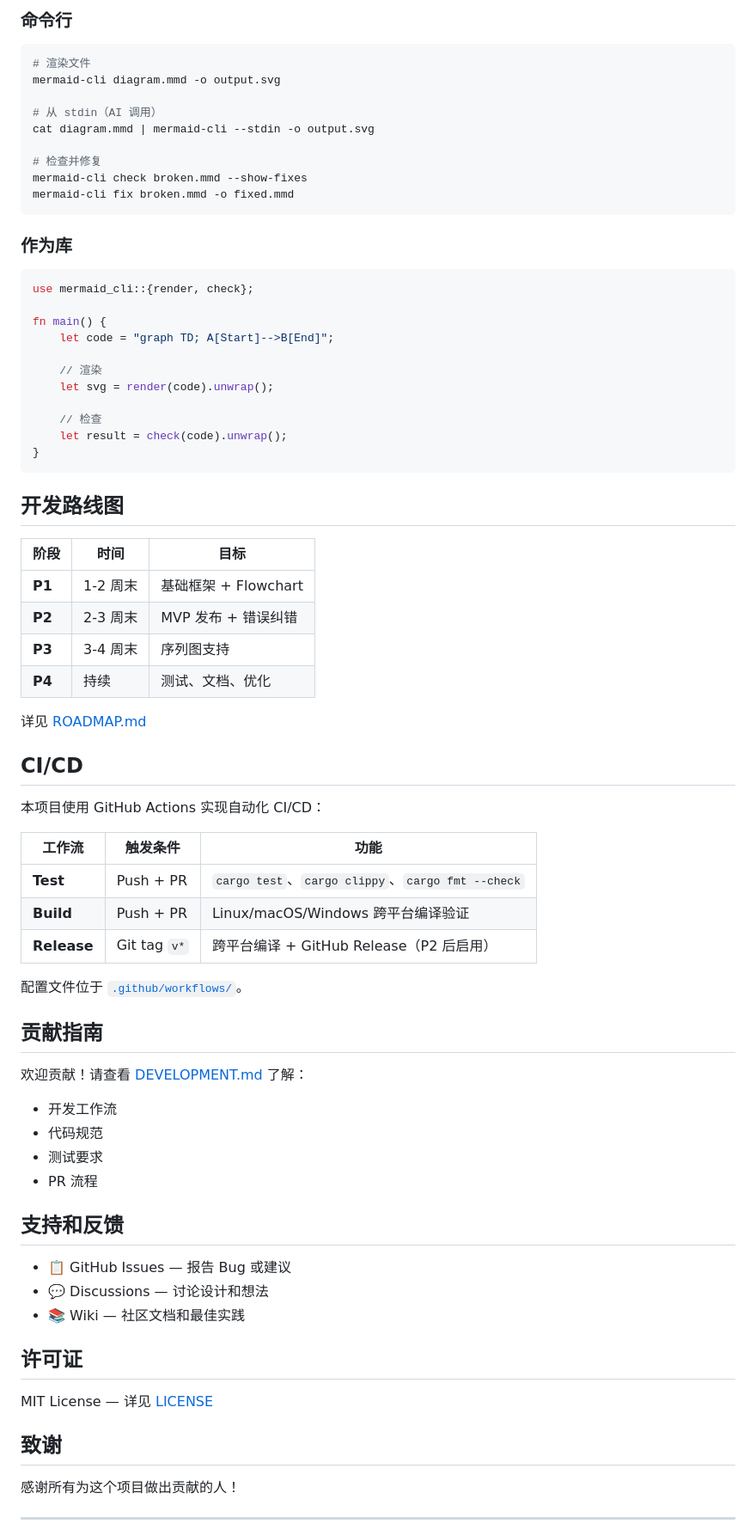
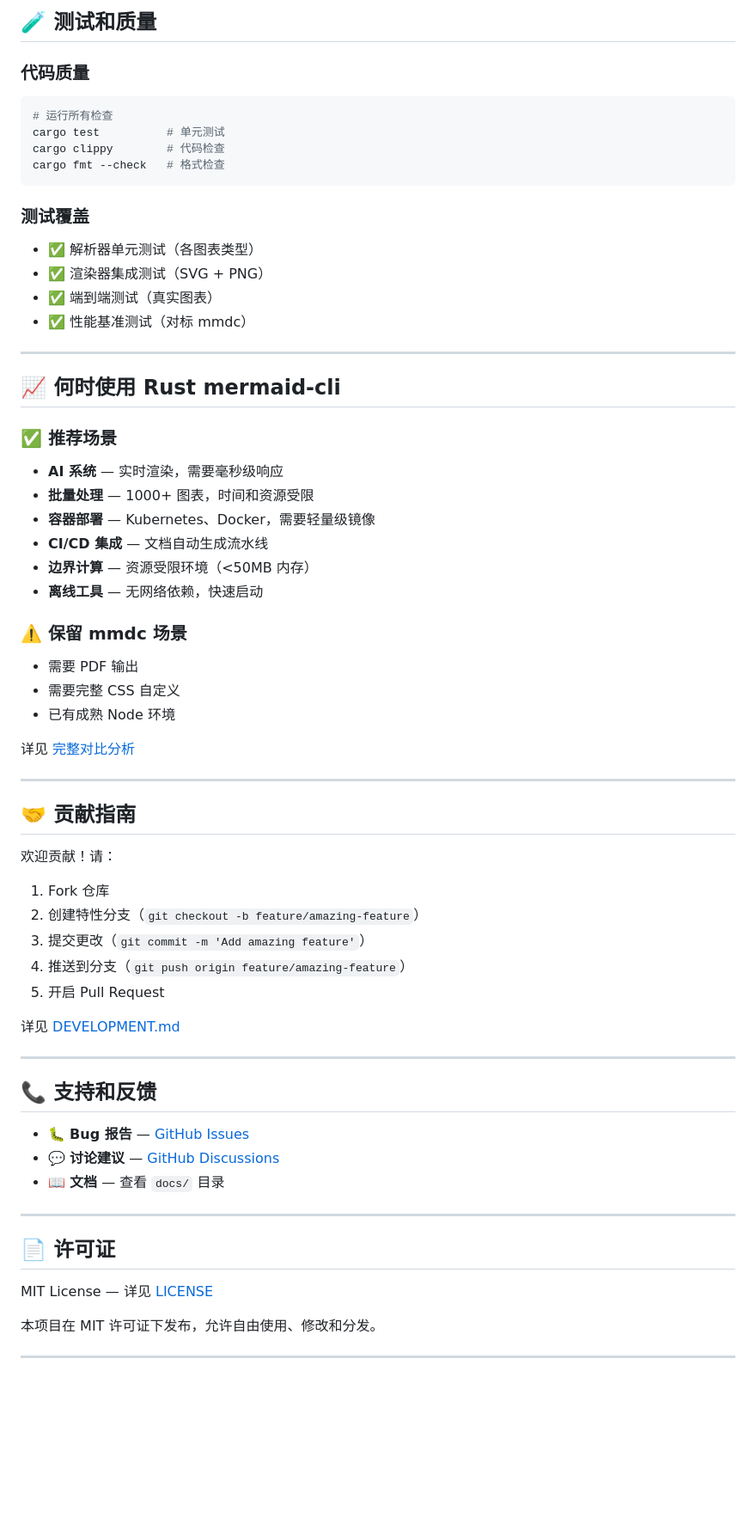
Before and after one commit to Hao430/mermaid-cli, a Markdown page: README.md, the part around one of its changes. Shown at 86% size. Rendered like a GitHub page; blank space fills up the shorter version.

````diff
--- a/README.md
+++ b/README.md
@@ -91,78 +257,72 @@ mermaid-cli/
 
-### 命令行
+## 🧪 测试和质量
+
+### 代码质量
 
 ```bash
-# 渲染文件
-mermaid-cli diagram.mmd -o output.svg
-
-# 从 stdin（AI 调用）
-cat diagram.mmd | mermaid-cli --stdin -o output.svg
-
-# 检查并修复
-mermaid-cli check broken.mmd --show-fixes
-mermaid-cli fix broken.mmd -o fixed.mmd
+# 运行所有检查
+cargo test          # 单元测试
+cargo clippy        # 代码检查
+cargo fmt --check   # 格式检查
 ```
 
-### 作为库
+### 测试覆盖
 
-```rust
-use mermaid_cli::{render, check};
+- ✅ 解析器单元测试（各图表类型）
+- ✅ 渲染器集成测试（SVG + PNG）
+- ✅ 端到端测试（真实图表）
+- ✅ 性能基准测试（对标 mmdc）
 
-fn main() {
-    let code = "graph TD; A[Start]-->B[End]";
+---
 
-    // 渲染
-    let svg = render(code).unwrap();
+## 📈 何时使用 Rust mermaid-cli
 
-    // 检查
-    let result = check(code).unwrap();
-}
-```
+### ✅ 推荐场景
 
-## 开发路线图
+- **AI 系统** — 实时渲染，需要毫秒级响应
+- **批量处理** — 1000+ 图表，时间和资源受限
+- **容器部署** — Kubernetes、Docker，需要轻量级镜像
+- **CI/CD 集成** — 文档自动生成流水线
+- **边界计算** — 资源受限环境（<50MB 内存）
+- **离线工具** — 无网络依赖，快速启动
 
-| 阶段 | 时间 | 目标 |
-|------|------|------|
-| **P1** | 1-2 周末 | 基础框架 + Flowchart |
-| **P2** | 2-3 周末 | MVP 发布 + 错误纠错 |
-| **P3** | 3-4 周末 | 序列图支持 |
-| **P4** | 持续 | 测试、文档、优化 |
+### ⚠️ 保留 mmdc 场景
 
-详见 [ROADMAP.md](./docs/ROADMAP.md)
+- 需要 PDF 输出
+- 需要完整 CSS 自定义
+- 已有成熟 Node 环境
 
-## CI/CD
+详见 [完整对比分析](./docs/COMPARISON_ACTUAL_TEST.md)
 
-本项目使用 GitHub Actions 实现自动化 CI/CD：
+---
 
-| 工作流 | 触发条件 | 功能 |
-|--------|----------|------|
-| **Test** | Push + PR | `cargo test`、`cargo clippy`、`cargo fmt --check` |
-| **Build** | Push + PR | Linux/macOS/Windows 跨平台编译验证 |
-| **Release** | Git tag `v*` | 跨平台编译 + GitHub Release（P2 后启用） |
+## 🤝 贡献指南
 
-配置文件位于 [`.github/workflows/`](.github/workflows/)。
+欢迎贡献！请：
 
-## 贡献指南
+1. Fork 仓库
+2. 创建特性分支（`git checkout -b feature/amazing-feature`）
+3. 提交更改（`git commit -m 'Add amazing feature'`）
+4. 推送到分支（`git push origin feature/amazing-feature`）
+5. 开启 Pull Request
 
-欢迎贡献！请查看 [DEVELOPMENT.md](./docs/DEVELOPMENT.md) 了解：
-- 开发工作流
-- 代码规范
-- 测试要求
-- PR 流程
+详见 [DEVELOPMENT.md](./docs/DEVELOPMENT.md)
 
-## 支持和反馈
+---
 
-- 📋 GitHub Issues — 报告 Bug 或建议
-- 💬 Discussions — 讨论设计和想法
-- 📚 Wiki — 社区文档和最佳实践
+## 📞 支持和反馈
 
-## 许可证
+- 🐛 **Bug 报告** — [GitHub Issues](https://github.com/hao430/mermaid-cli/issues)
+- 💬 **讨论建议** — [GitHub Discussions](https://github.com/hao430/mermaid-cli/discussions)
+- 📖 **文档** — 查看 `docs/` 目录
+
+---
+
+## 📄 许可证
 
 MIT License — 详见 [LICENSE](./LICENSE)
 
-## 致谢
-
-感谢所有为这个项目做出贡献的人！
+本项目在 MIT 许可证下发布，允许自由使用、修改和分发。
 
 ---
 
````
Also changed, not shown: other parts of README.md (+268 -61 lines).
